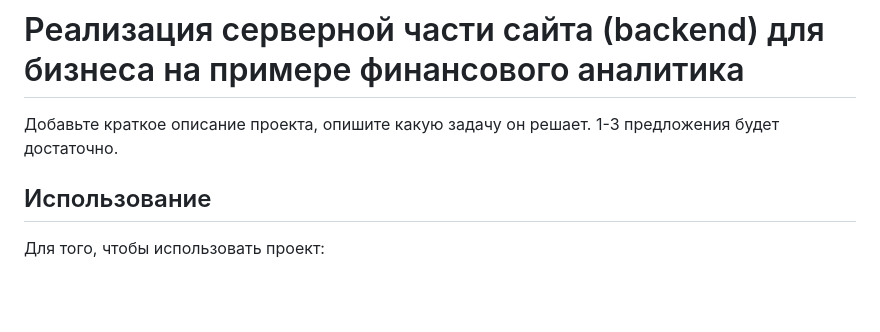
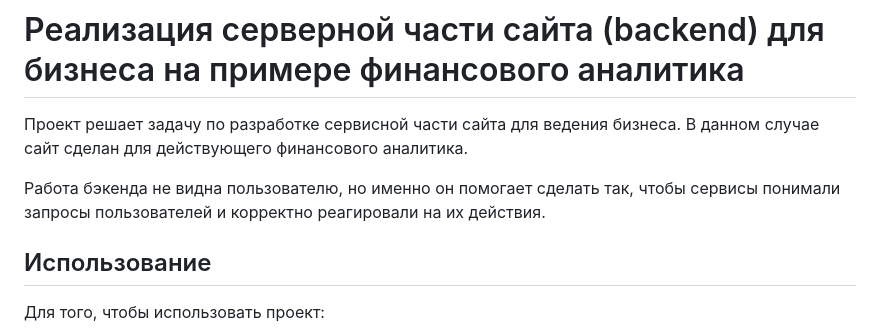
Before and after one commit to a-karaseva94/WebsiteForBusiness, a Markdown page: README.md, the part around the change printed below. Rendered like a GitHub page; blank space fills up the shorter version.

Commit message:
2README.md

```diff
--- a/README.md
+++ b/README.md
@@ -1,6 +1,8 @@
 # Реализация серверной части сайта (backend) для бизнеса на примере финансового аналитика
 
-Добавьте краткое описание проекта, опишите какую задачу он решает. 1-3 предложения будет достаточно.
+Проект решает задачу по разработке сервисной части сайта для ведения бизнеса. В данном случае сайт сделан для действующего финансового аналитика.
+
+Работа бэкенда не видна пользователю, но именно он помогает сделать так, чтобы сервисы понимали запросы пользователей и корректно реагировали на их действия.
 
 
 ## Использование
```
Also changed, not shown: other parts of README.md (+12 -1 lines).
